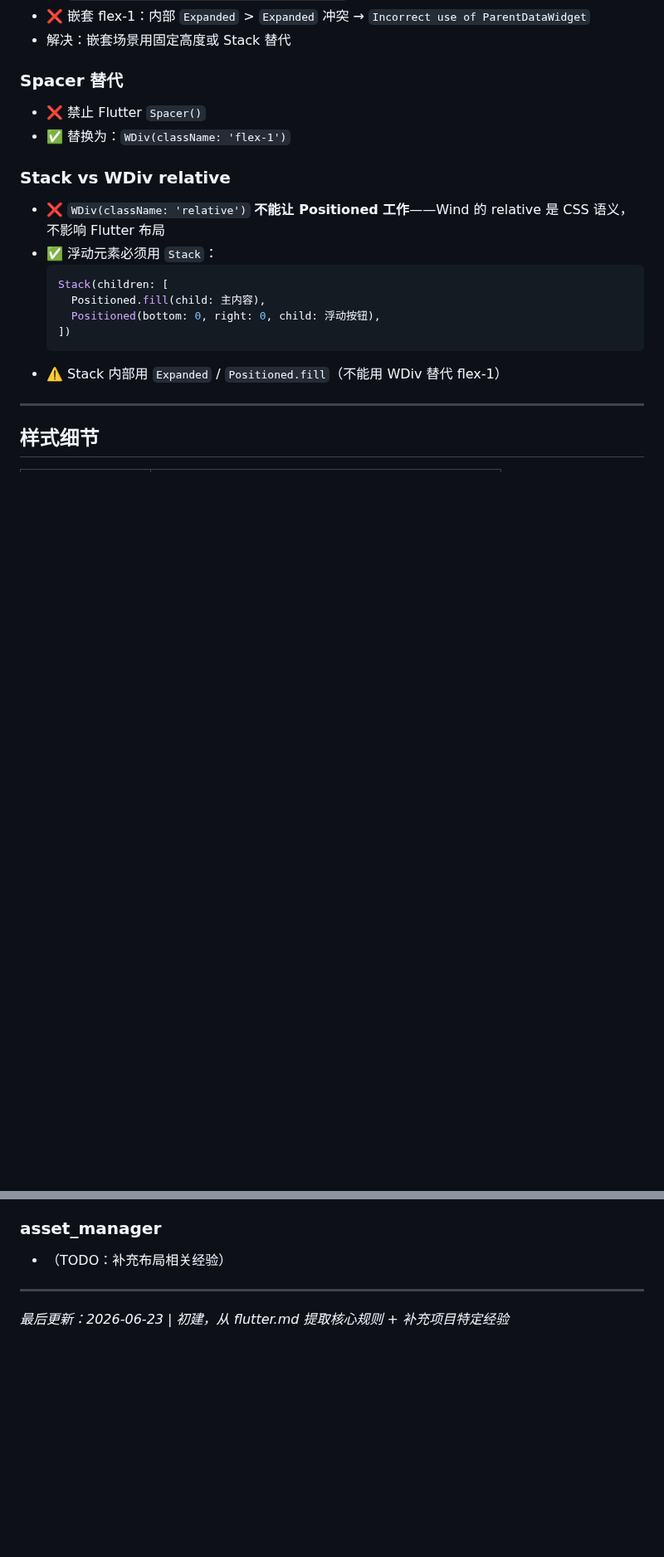
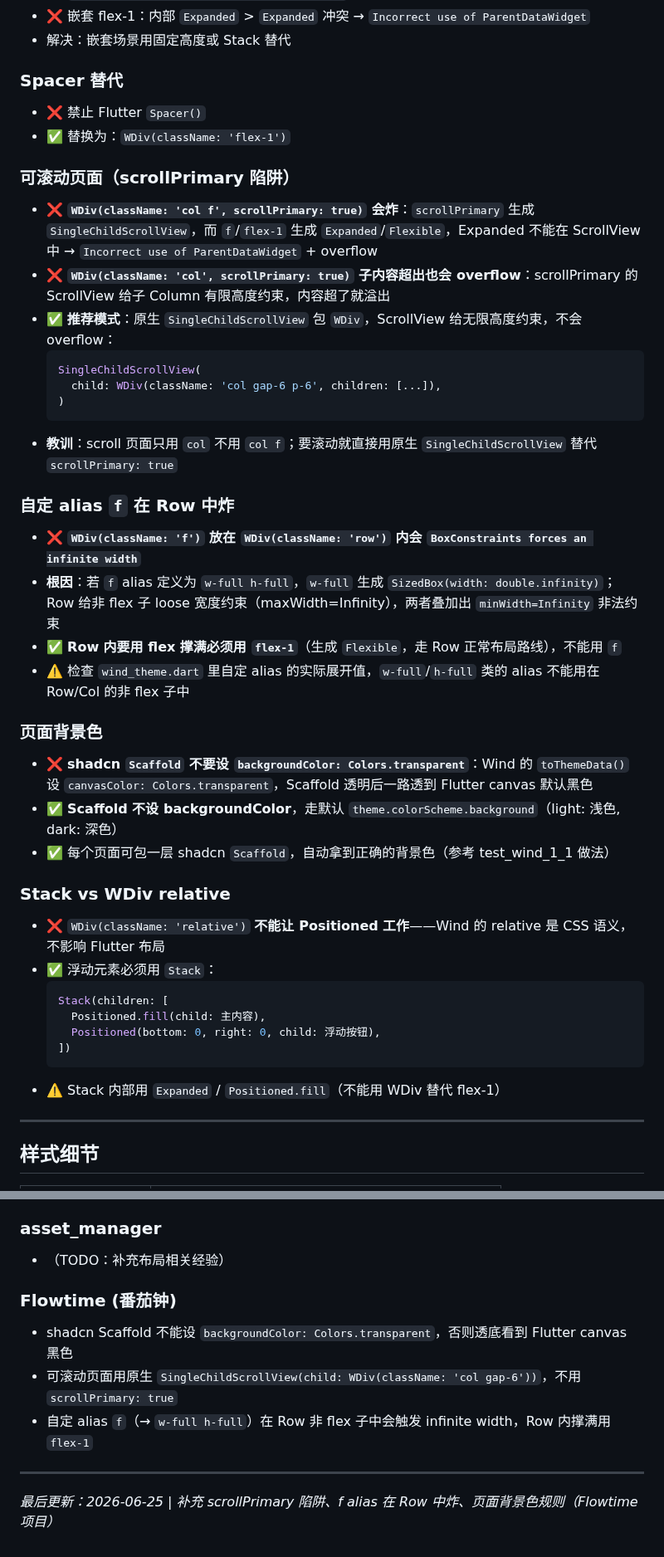
Before and after one commit to Heyana/workbuddy-sync, a Markdown page: memory/knowledge/flutter-layout.md, 2 parts joined by grey strips. Shown at 83% size. GitHub-like rendering; blank space fills up the shorter version.

Commit message:
update: 补充 Wind 布局排坑——scrollPrimary 陷阱、f alias 在 Row 中炸、页面背景色规则
- knowledge/flutter-layout.md: 新增 scrollPrimary+flex 互斥、f/w-full 在 Row 非 flex 子触发 infinite width、Scaffold 不设 Colors.transparent、报错速查表补充两条
- topics/flutter/flutter.md: 对应补充三条规则
- 来源: Flowtime 番茄钟项目实践

````diff
--- a/memory/knowledge/flutter-layout.md
+++ b/memory/knowledge/flutter-layout.md
@@ -39,6 +39,31 @@ WDiv(className: 'flex flex-col gap-4 p-4', children: [
 - ❌ 禁止 Flutter `Spacer()`
 - ✅ 替换为：`WDiv(className: 'flex-1')`
 
+### 可滚动页面（scrollPrimary 陷阱）
+
+- ❌ **`WDiv(className: 'col f', scrollPrimary: true)` 会炸**：`scrollPrimary` 生成 `SingleChildScrollView`，而 `f`/`flex-1` 生成 `Expanded`/`Flexible`，Expanded 不能在 ScrollView 中 → `Incorrect use of ParentDataWidget` + overflow
+- ❌ **`WDiv(className: 'col', scrollPrimary: true)` 子内容超出也会 overflow**：scrollPrimary 的 ScrollView 给子 Column 有限高度约束，内容超了就溢出
+- ✅ **推荐模式**：原生 `SingleChildScrollView` 包 `WDiv`，ScrollView 给无限高度约束，不会 overflow：
+  ```dart
+  SingleChildScrollView(
+    child: WDiv(className: 'col gap-6 p-6', children: [...]),
+  )
+  ```
+- **教训**：scroll 页面只用 `col` 不用 `col f`；要滚动就直接用原生 `SingleChildScrollView` 替代 `scrollPrimary: true`
+
+### 自定 alias `f` 在 Row 中炸
+
+- ❌ **`WDiv(className: 'f')` 放在 `WDiv(className: 'row')` 内会 `BoxConstraints forces an infinite width`**
+- **根因**：若 `f` alias 定义为 `w-full h-full`，`w-full` 生成 `SizedBox(width: double.infinity)`；Row 给非 flex 子 loose 宽度约束（maxWidth=Infinity），两者叠加出 `minWidth=Infinity` 非法约束
+- ✅ **Row 内要用 flex 撑满必须用 `flex-1`**（生成 `Flexible`，走 Row 正常布局路线），不能用 `f`
+- ⚠️ 检查 `wind_theme.dart` 里自定 alias 的实际展开值，`w-full`/`h-full` 类的 alias 不能用在 Row/Col 的非 flex 子中
+
+### 页面背景色
+
+- ❌ **shadcn `Scaffold` 不要设 `backgroundColor: Colors.transparent`**：Wind 的 `toThemeData()` 设 `canvasColor: Colors.transparent`，Scaffold 透明后一路透到 Flutter canvas 默认黑色
+- ✅ **Scaffold 不设 backgroundColor**，走默认 `theme.colorScheme.background`（light: 浅色, dark: 深色）
+- ✅ 每个页面可包一层 shadcn `Scaffold`，自动拿到正确的背景色（参考 test_wind_1_1 做法）
+
 ### Stack vs WDiv relative
 
 - ❌ `WDiv(className: 'relative')` **不能让 Positioned 工作**——Wind 的 relative 是 CSS 语义，不影响 Flutter 布局
@@ -90,6 +117,11 @@ WDiv(className: 'flex flex-col gap-4 p-4', children: [
 ### asset_manager
 - （TODO：补充布局相关经验）
 
+### Flowtime (番茄钟)
+- shadcn Scaffold 不能设 `backgroundColor: Colors.transparent`，否则透底看到 Flutter canvas 黑色
+- 可滚动页面用原生 `SingleChildScrollView(child: WDiv(className: 'col gap-6'))`，不用 `scrollPrimary: true`
+- 自定 alias `f`（→ `w-full h-full`）在 Row 非 flex 子中会触发 infinite width，Row 内撑满用 `flex-1`
+
 ---
 
-_最后更新：2026-06-23 | 初建，从 flutter.md 提取核心规则 + 补充项目特定经验_
+_最后更新：2026-06-25 | 补充 scrollPrimary 陷阱、f alias 在 Row 中炸、页面背景色规则（Flowtime 项目）_
````
Also changed, not shown: other parts of memory/knowledge/flutter-layout.md (+4 -2 lines), 1 other file.
